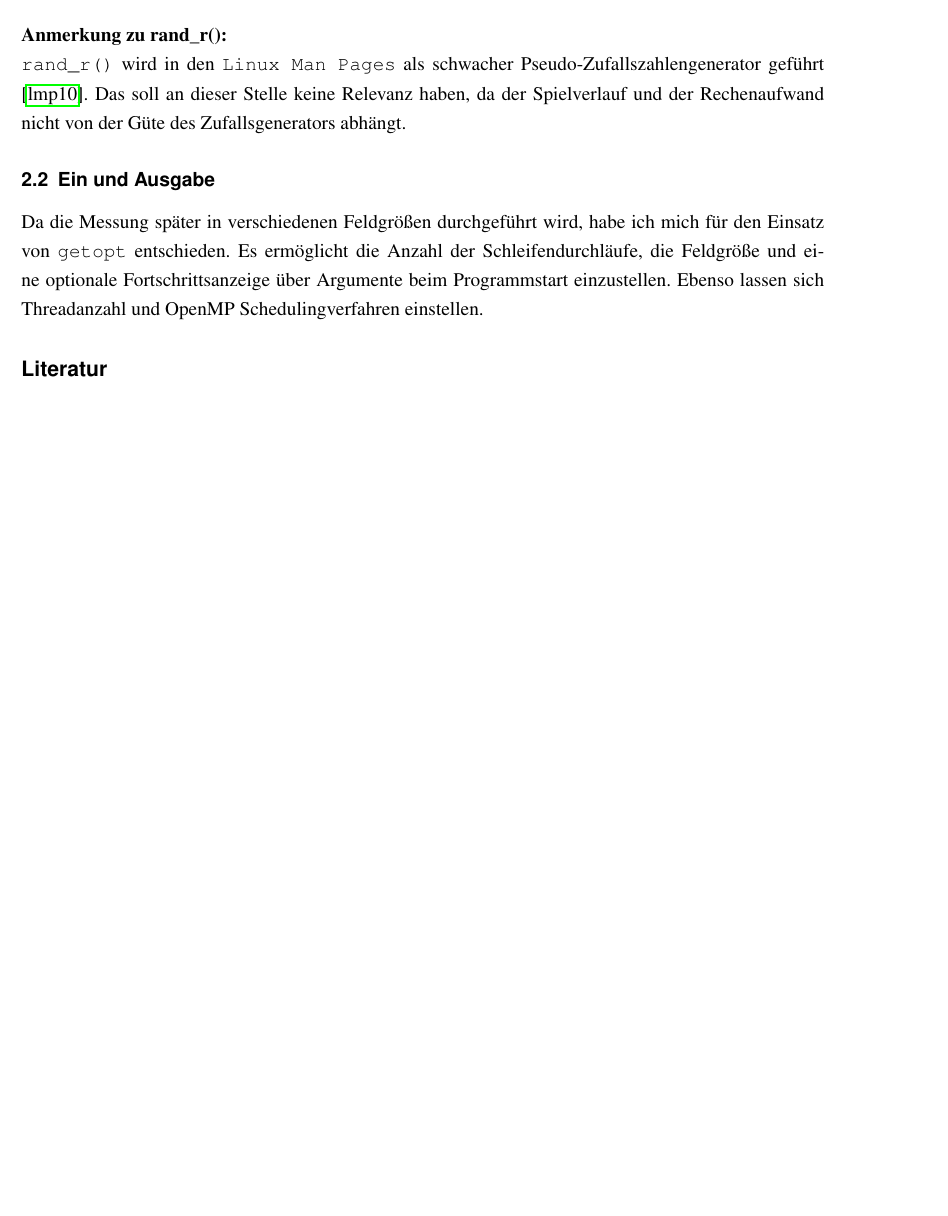
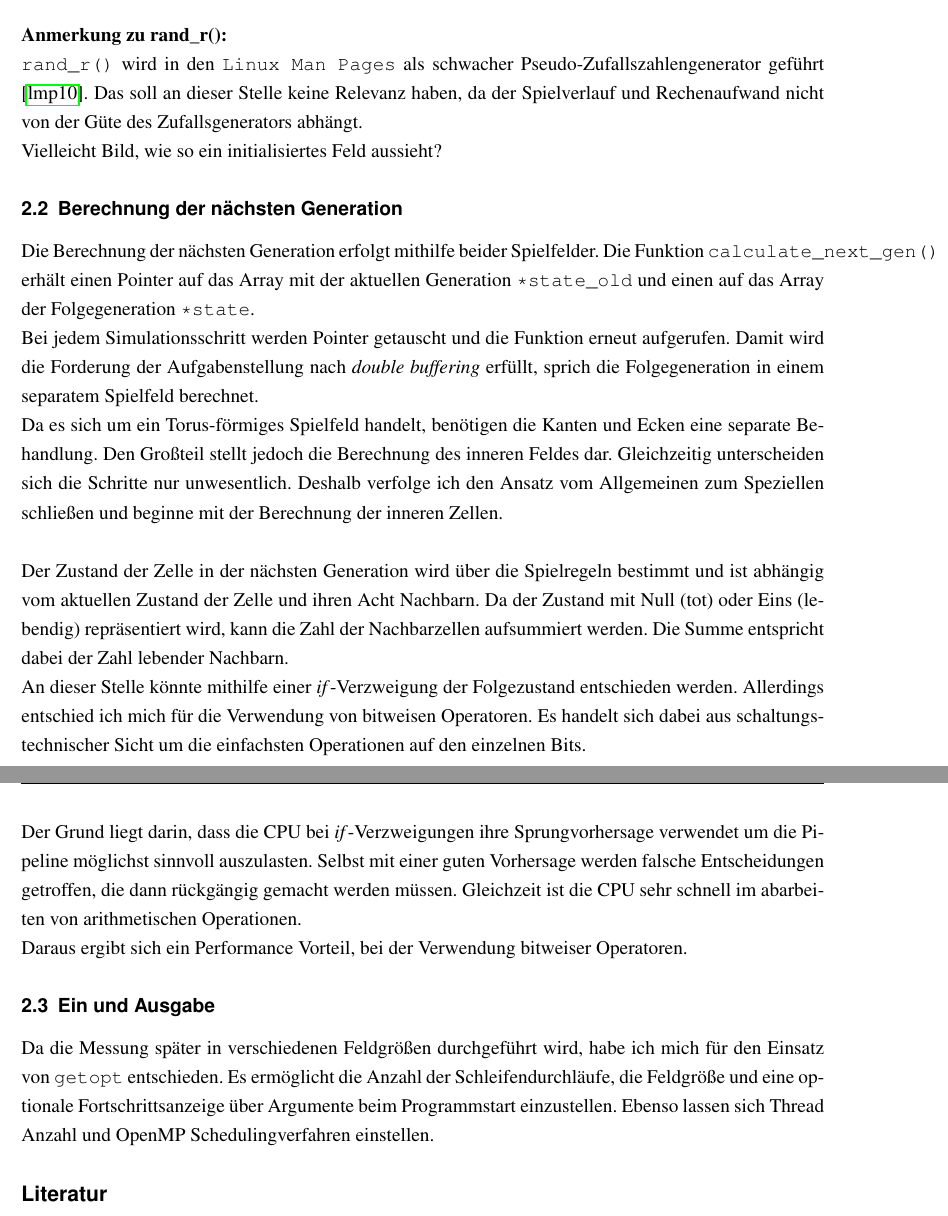
Before and after one commit to technikamateur/Komplexpraktikum-Paralleles-Rechnen, a LaTeX thesis (ZIHLatexVorlage/Praktikumsbericht.tex): part of page 5 of 5 before the commit and two parts of pages 5 and 6 of 6 after it, the two joined at a grey line, cut so that both start at the same text, the shorter picture padded with empty space. Compiled offline with pdfLaTeX.

Commit message:
new results, more Bericht

```diff
--- a/ZIHLatexVorlage/Praktikumsbericht.tex
+++ b/ZIHLatexVorlage/Praktikumsbericht.tex
@@ -71,11 +72,23 @@
 
 	\textbf{Anmerkung zu rand\_r():}
 
-	\texttt{rand\_r()} wird in den \texttt{Linux Man Pages} als schwacher Pseudo-Zufallszahlengenerator geführt \cite{lmp}. Das soll an dieser Stelle keine Relevanz haben, da der Spielverlauf und der Rechenaufwand nicht von der Güte des Zufallsgenerators abhängt.
+	\texttt{rand\_r()} wird in den \texttt{Linux Man Pages} als schwacher Pseudo-Zufallszahlengenerator geführt \cite{lmp}. Das soll an dieser Stelle keine Relevanz haben, da der Spielverlauf und Rechenaufwand nicht von der Güte des Zufallsgenerators abhängt.
+
+	Vielleicht Bild, wie so ein initialisiertes Feld aussieht?
+
+	\subsection{Berechnung der nächsten Generation}
+	Die Berechnung der nächsten Generation erfolgt mithilfe beider Spielfelder. Die Funktion \texttt{calculate\_next\_gen()} erhält einen Pointer auf das Array mit der aktuellen Generation \texttt{*state\_old} und einen auf das Array der Folgegeneration \texttt{*state}.\\
+	Bei jedem Simulationsschritt werden Pointer getauscht und die Funktion erneut aufgerufen. Damit wird die Forderung der Aufgabenstellung nach \textit{double buffering} erfüllt, sprich die Folgegeneration in einem separatem Spielfeld berechnet.\\
+	Da es sich um ein Torus-förmiges Spielfeld handelt, benötigen die Kanten und Ecken eine separate Behandlung. Den Großteil stellt jedoch die Berechnung des inneren Feldes dar. Gleichzeitig unterscheiden sich die Schritte nur unwesentlich. Deshalb verfolge ich den Ansatz vom Allgemeinen zum Speziellen schließen und beginne mit der Berechnung der inneren Zellen.\\
+
+	Der Zustand der Zelle in der nächsten Generation wird über die Spielregeln bestimmt und ist abhängig vom aktuellen Zustand der Zelle und ihren Acht Nachbarn. Da der Zustand mit Null (tot) oder Eins (lebendig) repräsentiert wird, kann die Zahl der Nachbarzellen aufsummiert werden. Die Summe entspricht dabei der Zahl lebender Nachbarn.\\
+	An dieser Stelle könnte mithilfe einer \textit{if}-Verzweigung der Folgezustand entschieden werden. Allerdings entschied ich mich für die Verwendung von bitweisen Operatoren. Es handelt sich dabei aus schaltungstechnischer Sicht um die einfachsten Operationen auf den einzelnen Bits.\\
+	Der Grund liegt darin, dass die CPU bei \textit{if}-Verzweigungen ihre Sprungvorhersage verwendet um die Pipeline möglichst sinnvoll auszulasten. Selbst mit einer guten Vorhersage werden falsche Entscheidungen getroffen, die dann rückgängig gemacht werden müssen. Gleichzeit ist die CPU sehr schnell im abarbeiten von arithmetischen Operationen.\\
+	Daraus ergibt sich ein Performance Vorteil, bei der Verwendung bitweiser Operatoren.
 
 	\subsection{Ein und Ausgabe}
 	Da die Messung später in verschiedenen Feldgrößen durchgeführt wird, habe ich mich für den Einsatz von \verb|getopt| entschieden. Es ermöglicht die Anzahl der Schleifendurchläufe, die Feldgröße und eine optionale Fortschrittsanzeige über Argumente beim Programmstart einzustellen.
-	Ebenso lassen sich Threadanzahl und OpenMP Schedulingverfahren einstellen.
+	Ebenso lassen sich Thread Anzahl und OpenMP Schedulingverfahren einstellen.
 
 
 \bibliography{Praktikumsbericht}
```
Also changed, not shown: ZIHLatexVorlage/Praktikumsbericht.pdf, ZIHLatexVorlage/Praktikumsbericht.tex (7 more changed lines), 6 other files.
